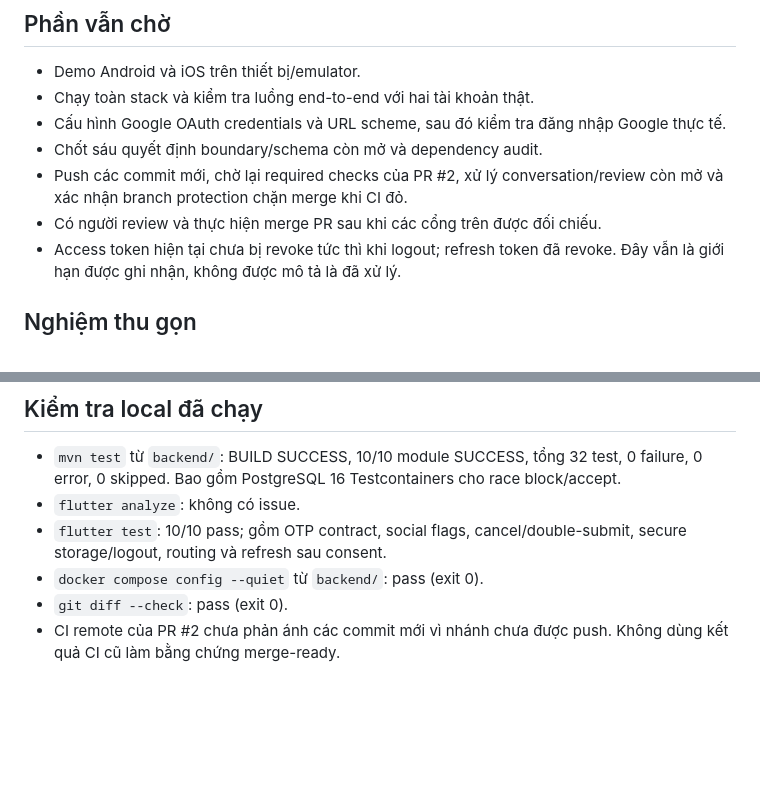
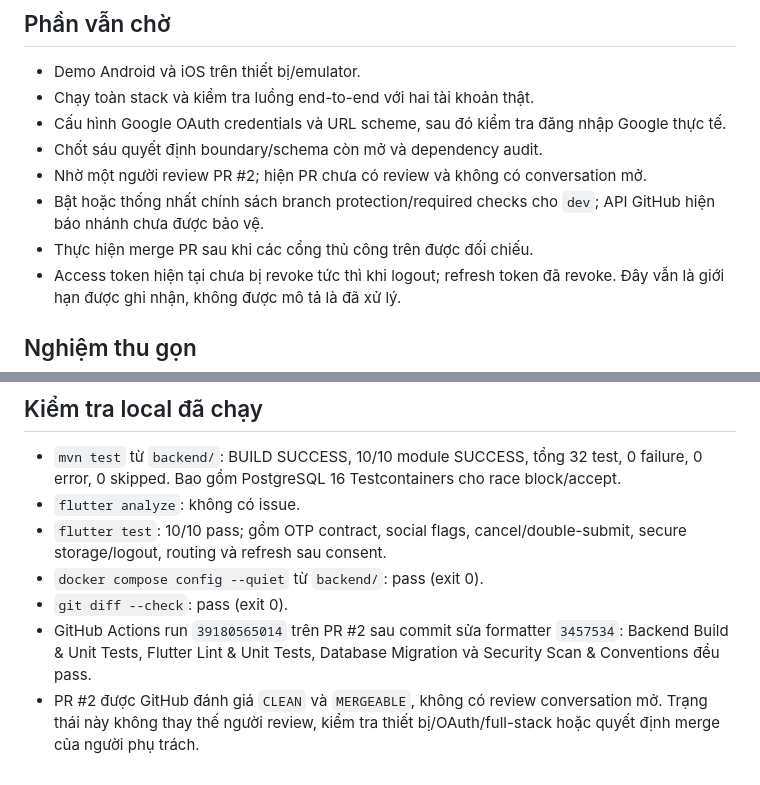
Before and after one commit to NhanTr/social_media_project_manager, a Markdown page: docs/sprint-0-1-followup.md, 2 parts joined by grey strips. GitHub-like rendering; blank space fills up the shorter version.

Commit message:
docs(qa): record PR validation results

```diff
--- a/docs/sprint-0-1-followup.md
+++ b/docs/sprint-0-1-followup.md
@@ -27,8 +27,9 @@
 - Chạy toàn stack và kiểm tra luồng end-to-end với hai tài khoản thật.
 - Cấu hình Google OAuth credentials và URL scheme, sau đó kiểm tra đăng nhập Google thực tế.
 - Chốt sáu quyết định boundary/schema còn mở và dependency audit.
-- Push các commit mới, chờ lại required checks của PR #2, xử lý conversation/review còn mở và xác nhận branch protection chặn merge khi CI đỏ.
-- Có người review và thực hiện merge PR sau khi các cổng trên được đối chiếu.
+- Nhờ một người review PR #2; hiện PR chưa có review và không có conversation mở.
+- Bật hoặc thống nhất chính sách branch protection/required checks cho `dev`; API GitHub hiện báo nhánh chưa được bảo vệ.
+- Thực hiện merge PR sau khi các cổng thủ công trên được đối chiếu.
 - Access token hiện tại chưa bị revoke tức thì khi logout; refresh token đã revoke. Đây vẫn là giới hạn được ghi nhận, không được mô tả là đã xử lý.
 
 ## Nghiệm thu gọn
@@ -51,4 +52,5 @@ Rollback: revert commit qua PR; không sửa V3 đã chạy, không drop enum/vo
 - `flutter test`: 10/10 pass; gồm OTP contract, social flags, cancel/double-submit, secure storage/logout, routing và refresh sau consent.
 - `docker compose config --quiet` từ `backend/`: pass (exit 0).
 - `git diff --check`: pass (exit 0).
-- CI remote của PR #2 chưa phản ánh các commit mới vì nhánh chưa được push. Không dùng kết quả CI cũ làm bằng chứng merge-ready.
+- GitHub Actions run `39180565014` trên PR #2 sau commit sửa formatter `3457534`: Backend Build & Unit Tests, Flutter Lint & Unit Tests, Database Migration và Security Scan & Conventions đều pass.
+- PR #2 được GitHub đánh giá `CLEAN` và `MERGEABLE`, không có review conversation mở. Trạng thái này không thay thế người review, kiểm tra thiết bị/OAuth/full-stack hoặc quyết định merge của người phụ trách.
```
